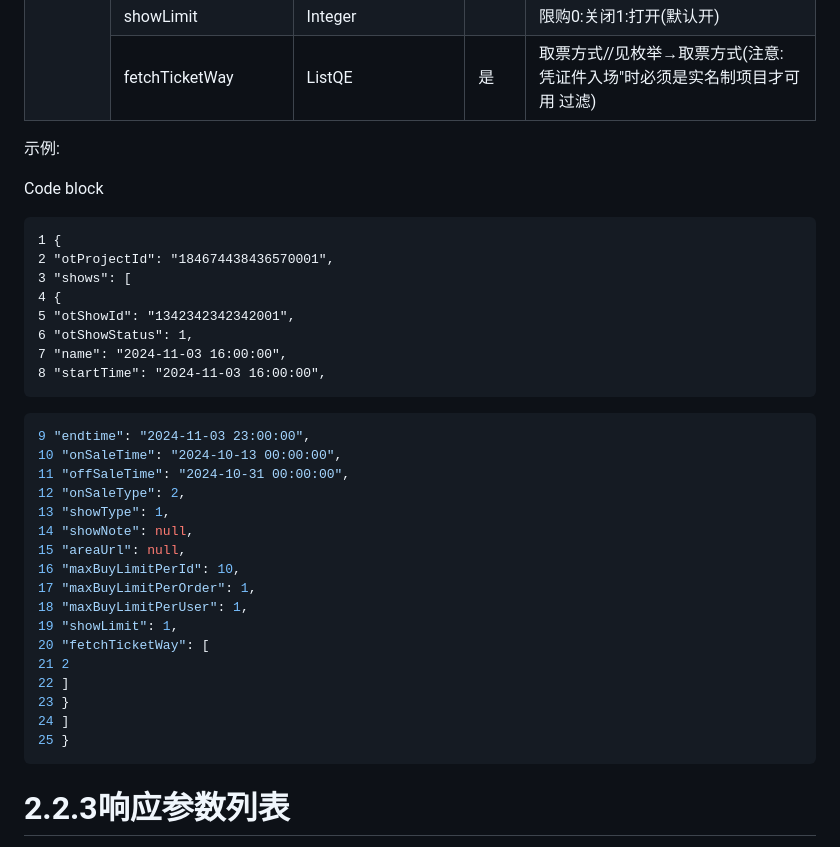
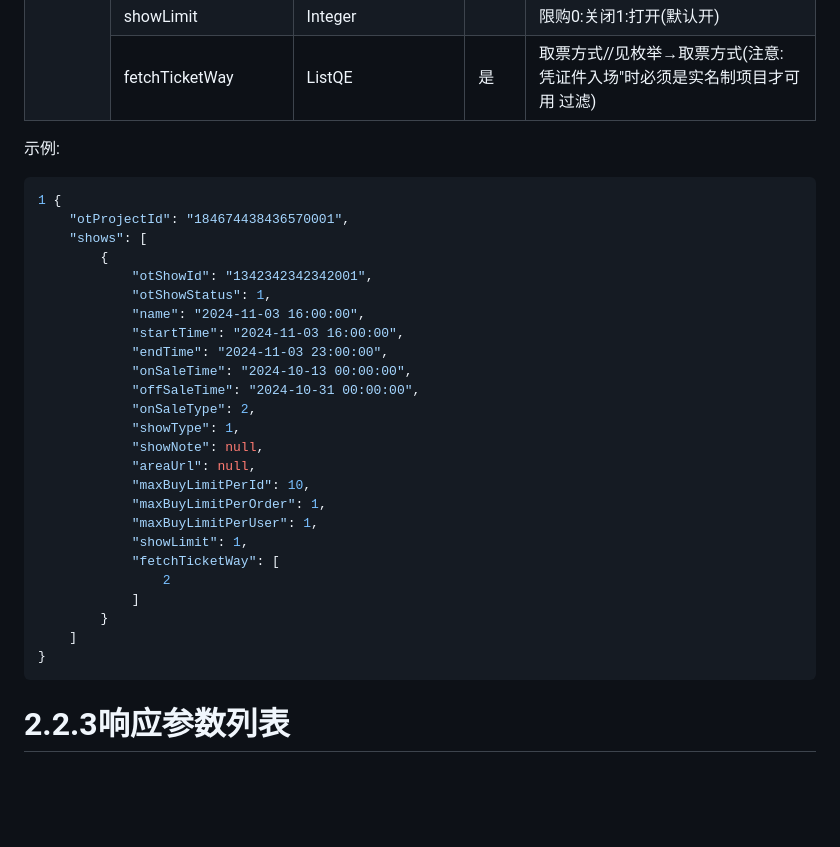
Before and after one commit to jqxismygit/rc7, a Markdown page: docs/ota/mop.md, the part around one of its changes. Drawn GitHub-style; blank space fills up the shorter version.

Commit message:
refactor(mop): update JSON examples for improved readability and consistency

````diff
--- a/docs/ota/mop.md
+++ b/docs/ota/mop.md
@@ -322,39 +322,32 @@ Code block
 
 ⽰例:
 
-
-Code block
-
-
-```txt
+```json
 1 {
-2 "otProjectId": "184674438436570001",
-3 "shows": [
-4 {
-5 "otShowId": "1342342342342001",
-6 "otShowStatus": 1,
-7 "name": "2024-11-03 16:00:00",
-8 "startTime": "2024-11-03 16:00:00",
-```
-
-```javascript
-9 "endtime": "2024-11-03 23:00:00",
-10 "onSaleTime": "2024-10-13 00:00:00",
-11 "offSaleTime": "2024-10-31 00:00:00",
-12 "onSaleType": 2,
-13 "showType": 1,
-14 "showNote": null,
-15 "areaUrl": null,
-16 "maxBuyLimitPerId": 10,
-17 "maxBuyLimitPerOrder": 1,
-18 "maxBuyLimitPerUser": 1,
-19 "showLimit": 1,
-20 "fetchTicketWay": [
-21 2
-22 ]
-23 }
-24 ]
-25 }
+    "otProjectId": "184674438436570001",
+    "shows": [
+        {
+            "otShowId": "1342342342342001",
+            "otShowStatus": 1,
+            "name": "2024-11-03 16:00:00",
+            "startTime": "2024-11-03 16:00:00",
+            "endTime": "2024-11-03 23:00:00",
+            "onSaleTime": "2024-10-13 00:00:00",
+            "offSaleTime": "2024-10-31 00:00:00",
+            "onSaleType": 2,
+            "showType": 1,
+            "showNote": null,
+            "areaUrl": null,
+            "maxBuyLimitPerId": 10,
+            "maxBuyLimitPerOrder": 1,
+            "maxBuyLimitPerUser": 1,
+            "showLimit": 1,
+            "fetchTicketWay": [
+                2
+            ]
+        }
+    ]
+}
 ```
 
 # 2.2.3响应参数列表
````
Also changed, not shown: other parts of docs/ota/mop.md (+53 -60 lines).
